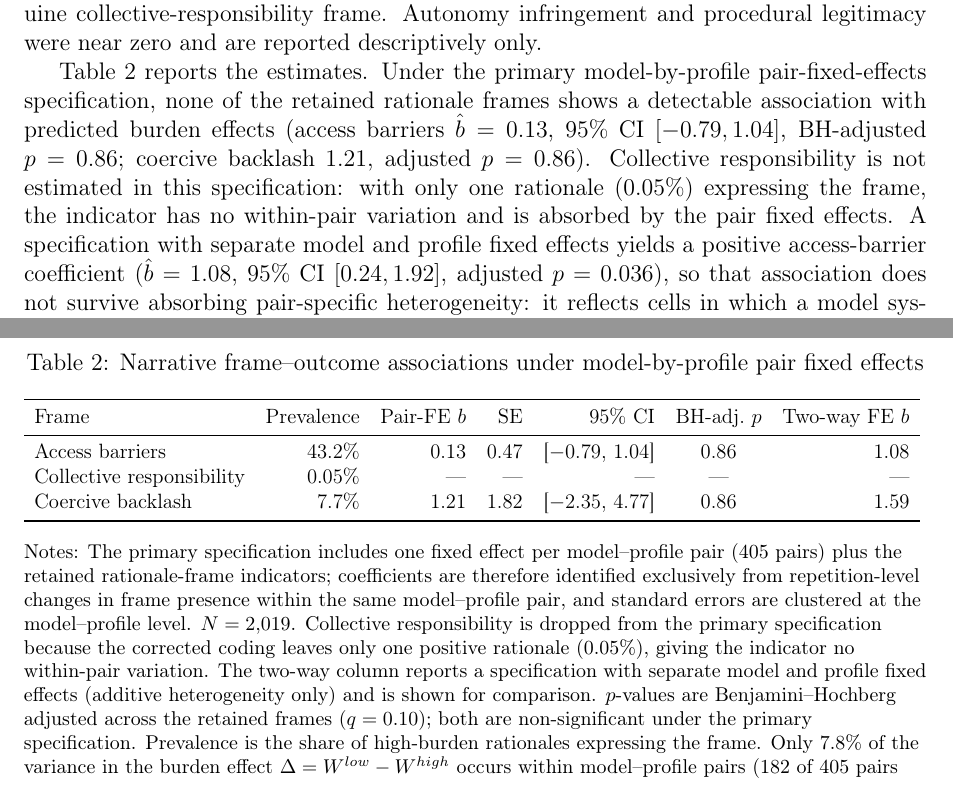
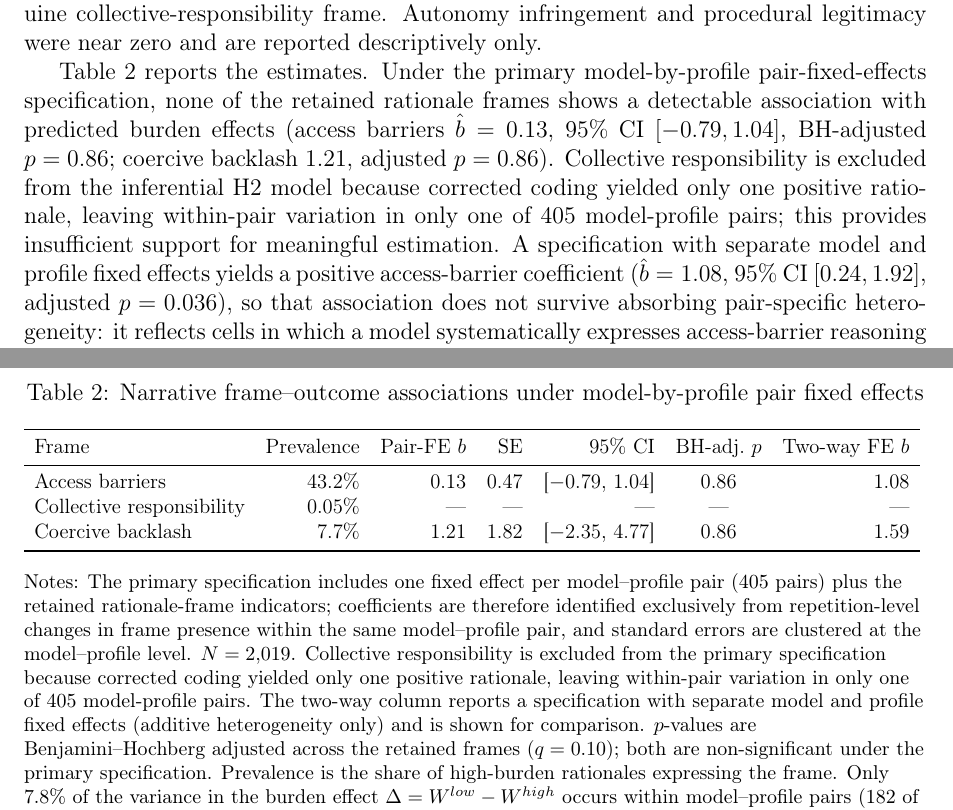
Before and after one commit to yichao2022/value-sensitivity-llm-audit, a LaTeX paper (main.tex): two parts of pages 13 and 14 of 58, joined at a grey line, cut so that both start at the same text. Compiled offline with pdfLaTeX.

Commit message:
P0: Fix collective-responsibility logical contradiction - exclude from inferential H2 model

```diff
--- a/main.tex
+++ b/main.tex
@@ -303,7 +303,7 @@ H2 asks whether interpretive frames in model rationales co-vary with predicted b
 
 Two of the five frames varied meaningfully in the high-burden rationales: access-barrier reasoning in 43.2\% (after recoding to require an explicit link between procedural costs and reduced access, resource constraints, work flexibility, childcare, provider access, or socioeconomic vulnerability) and coercive-backlash in 7.7\%. Collective-responsibility reasoning appeared in only 0.05\% of rationales once the coding rule was corrected: the original rule matched the bare phrase ``public health,'' which fired almost exclusively on ``trust in public health (authorities)'' (1{,}495 of the 2{,}019 rationales) and ``public health center'' (the vaccination site; 81 rationales) rather than on collective-responsibility language. The collective-responsibility rule was corrected on face-validity grounds before estimation of the reported H2 specifications; both the original and corrected coding rules are retained in the replication archive. After correction, only one rationale expressed a genuine collective-responsibility frame. Autonomy infringement and procedural legitimacy were near zero and are reported descriptively only.
 
-Table~\ref{tab:h2_frame_decomposition} reports the estimates. Under the primary model-by-profile pair-fixed-effects specification, none of the retained rationale frames shows a detectable association with predicted burden effects (access barriers \(\hat{b}=0.13\), 95\% CI \([-0.79, 1.04]\), BH-adjusted \(p=0.86\); coercive backlash \(1.21\), adjusted \(p=0.86\)). Collective responsibility is not estimated in this specification: with only one rationale (0.05\%) expressing the frame, the indicator has no within-pair variation and is absorbed by the pair fixed effects. A specification with separate model and profile fixed effects yields a positive access-barrier coefficient (\(\hat{b}=1.08\), 95\% CI \([0.24, 1.92]\), adjusted \(p=0.036\)), so that association does not survive absorbing pair-specific heterogeneity: it reflects cells in which a model systematically expresses access-barrier reasoning and also shows larger burden effects, rather than variation across repeated queries of the same cell.
+Table~\ref{tab:h2_frame_decomposition} reports the estimates. Under the primary model-by-profile pair-fixed-effects specification, none of the retained rationale frames shows a detectable association with predicted burden effects (access barriers \(\hat{b}=0.13\), 95\% CI \([-0.79, 1.04]\), BH-adjusted \(p=0.86\); coercive backlash \(1.21\), adjusted \(p=0.86\)). Collective responsibility is excluded from the inferential H2 model because corrected coding yielded only one positive rationale, leaving within-pair variation in only one of 405 model-profile pairs; this provides insufficient support for meaningful estimation. A specification with separate model and profile fixed effects yields a positive access-barrier coefficient (\(\hat{b}=1.08\), 95\% CI \([0.24, 1.92]\), adjusted \(p=0.036\)), so that association does not survive absorbing pair-specific heterogeneity: it reflects cells in which a model systematically expresses access-barrier reasoning and also shows larger burden effects, rather than variation across repeated queries of the same cell.
 
 Identification under the pair-fixed-effects specification is limited by construction. Only 7.8\% of the variance in \(\Delta\) occurs within model--profile pairs (182 of 405 pairs show no within-pair variation in \(\Delta\) at all), and the frame indicators are constant across repetitions in 237 to 362 of the 405 pairs, so the coefficients are driven by the minority of pairs in which the expressed frame changes between repeated queries. The null estimates should therefore be interpreted as evidence that the previously observed access-barrier association is not robust to pair-specific heterogeneity, rather than as evidence that rationale framing is behaviorally irrelevant: with only 7.8\% within-pair variation, the within-pair estimand is estimable but supported by sparse within-cell variation in this design.
 
@@ -325,7 +325,7 @@ Coercive backlash & 7.7\% & 1.21 & 1.82 & [\(-2.35\), 4.77] & 0.86 & 1.59 \\
 \end{tabular}
 }
 \begin{flushleft}
-\footnotesize Notes: The primary specification includes one fixed effect per model--profile pair (405 pairs) plus the retained rationale-frame indicators; coefficients are therefore identified exclusively from repetition-level changes in frame presence within the same model--profile pair, and standard errors are clustered at the model--profile level. \(N=2{,}019\). Collective responsibility is dropped from the primary specification because the corrected coding leaves only one positive rationale (0.05\%), giving the indicator no within-pair variation. The two-way column reports a specification with separate model and profile fixed effects (additive heterogeneity only) and is shown for comparison. \(p\)-values are Benjamini--Hochberg adjusted across the retained frames (\(q=0.10\)); both are non-significant under the primary specification. Prevalence is the share of high-burden rationales expressing the frame. Only 7.8\% of the variance in the burden effect \(\Delta = W^{low} - W^{high}\) occurs within model--profile pairs (182 of 405 pairs show no within-pair variation in \(\Delta\)), and the frame indicators are constant across repetitions in 237 (access barriers) and 362 (coercive backlash) of the 405 pairs, so the pair-fixed-effects estimates rest on limited within-cell variation. Leave-one-out ranges for the primary specification and the full identification diagnostics are reported in Appendix~\ref{app:h2-identification}. The table reports frame--outcome associations rather than formal mediation: MFQ-to-frame paths and \(a \times b\) products are not interpreted as causal mediation estimates because MFQ varies only at the model level and is not experimentally assigned.
+\footnotesize Notes: The primary specification includes one fixed effect per model--profile pair (405 pairs) plus the retained rationale-frame indicators; coefficients are therefore identified exclusively from repetition-level changes in frame presence within the same model--profile pair, and standard errors are clustered at the model--profile level. \(N=2{,}019\). Collective responsibility is excluded from the primary specification because corrected coding yielded only one positive rationale, leaving within-pair variation in only one of 405 model-profile pairs. The two-way column reports a specification with separate model and profile fixed effects (additive heterogeneity only) and is shown for comparison. \(p\)-values are Benjamini--Hochberg adjusted across the retained frames (\(q=0.10\)); both are non-significant under the primary specification. Prevalence is the share of high-burden rationales expressing the frame. Only 7.8\% of the variance in the burden effect \(\Delta = W^{low} - W^{high}\) occurs within model--profile pairs (182 of 405 pairs show no within-pair variation in \(\Delta\)), and the frame indicators are constant across repetitions in 237 (access barriers) and 362 (coercive backlash) of the 405 pairs, so the pair-fixed-effects estimates rest on limited within-cell variation. Leave-one-out ranges for the primary specification and the full identification diagnostics are reported in Appendix~\ref{app:h2-identification}. The table reports frame--outcome associations rather than formal mediation: MFQ-to-frame paths and \(a \times b\) products are not interpreted as causal mediation estimates because MFQ varies only at the model level and is not experimentally assigned.
 \end{flushleft}
 \end{table}
 
```
Also changed, not shown: supplementary.tex (+1 -2 lines), main.pdf.
